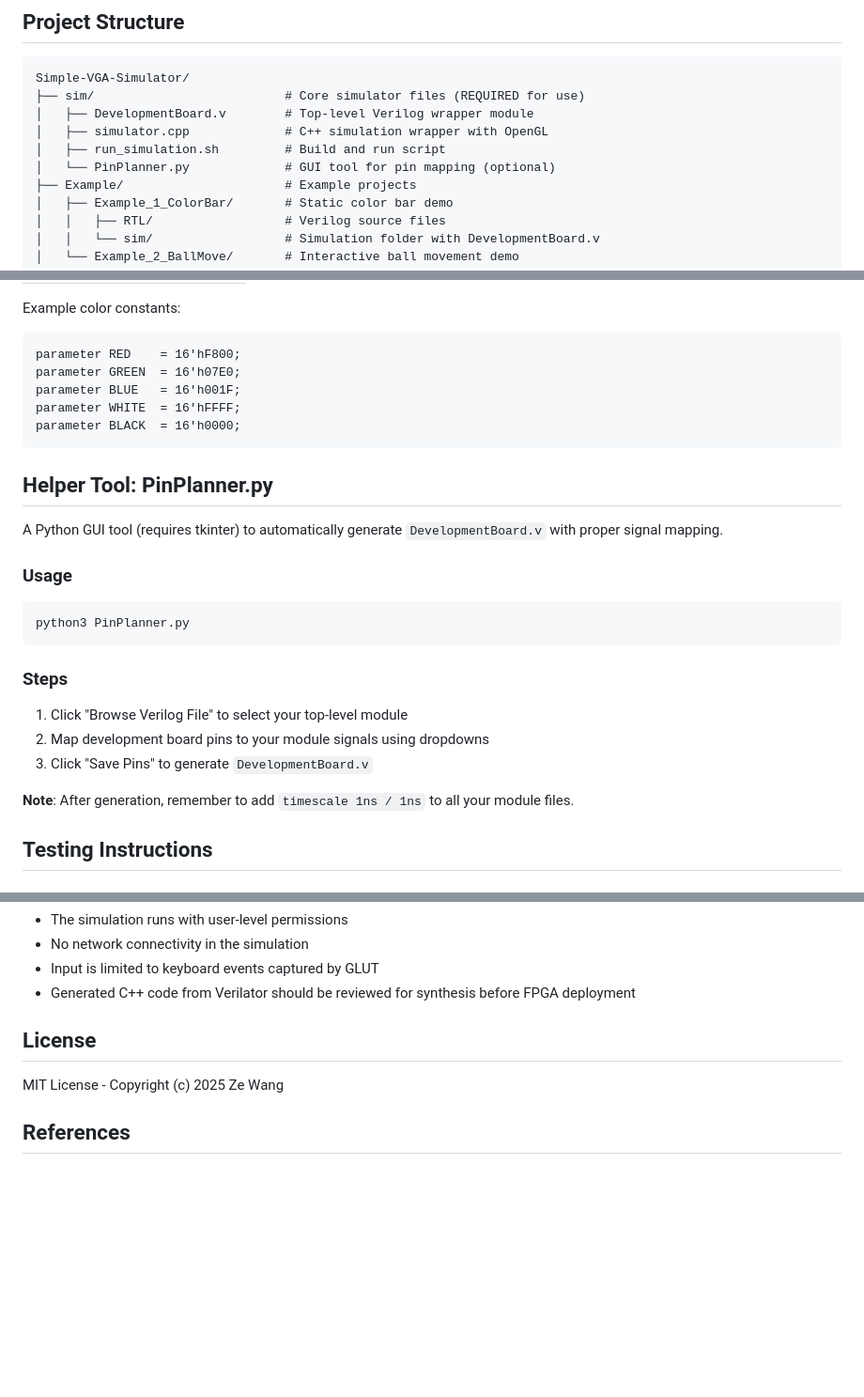
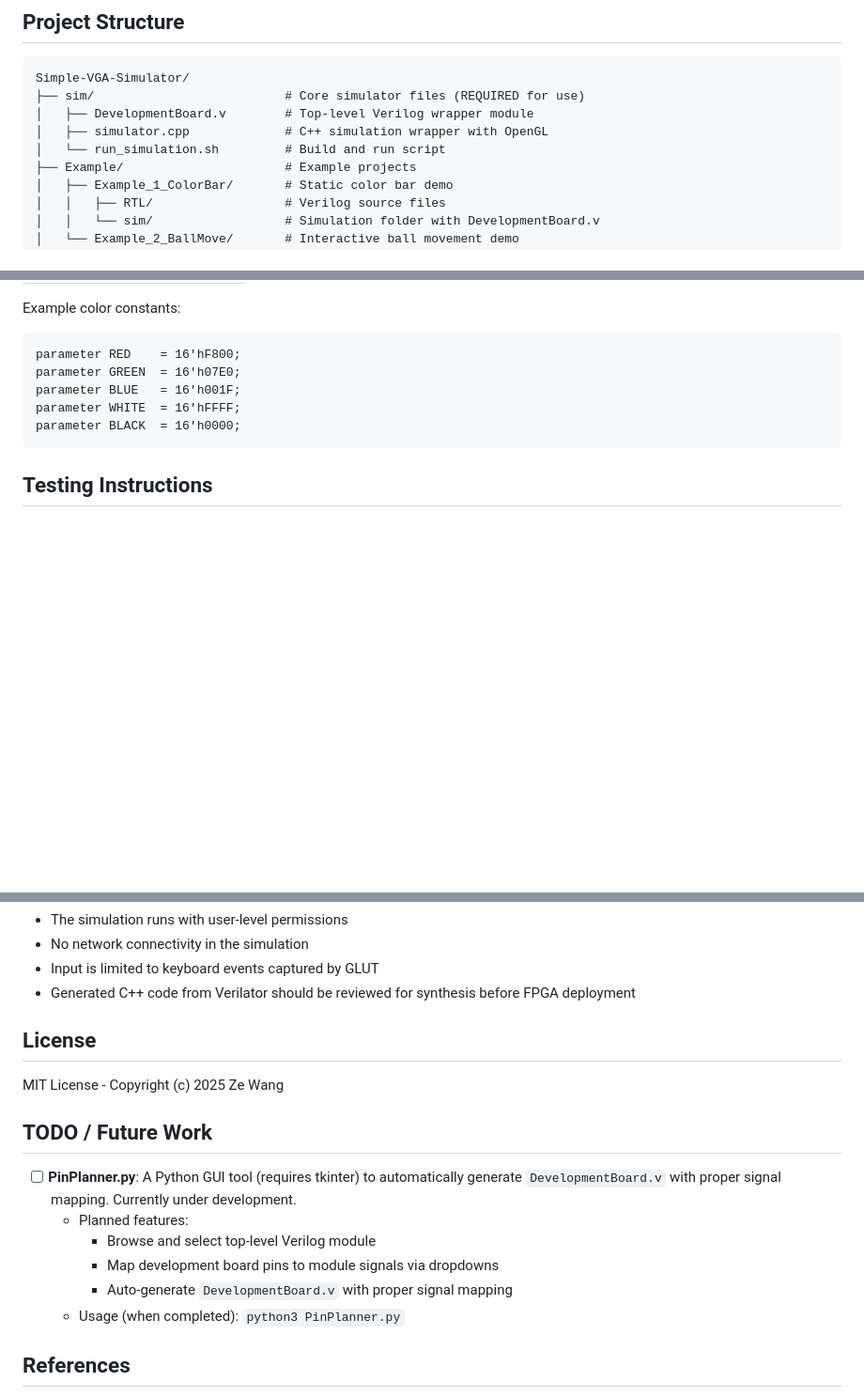
Before and after one commit to pikipity/Simple-VGA-Simulator, a Markdown page: AGENTS.md, 3 parts joined by grey strips. Shown at 94% size. Rendered like a GitHub page; blank space fills up the shorter version.

Commit message:
docs: 更新 AGENTS.md - 将 PinPlanner.py 移至 TODO list

````diff
--- a/AGENTS.md
+++ b/AGENTS.md
@@ -25,8 +25,7 @@ Simple-VGA-Simulator/
 ├── sim/                          # Core simulator files (REQUIRED for use)
 │   ├── DevelopmentBoard.v        # Top-level Verilog wrapper module
 │   ├── simulator.cpp             # C++ simulation wrapper with OpenGL
-│   ├── run_simulation.sh         # Build and run script
-│   └── PinPlanner.py             # GUI tool for pin mapping (optional)
+│   └── run_simulation.sh         # Build and run script
 ├── Example/                      # Example projects
 │   ├── Example_1_ColorBar/       # Static color bar demo
 │   │   ├── RTL/                  # Verilog source files
@@ -249,22 +248,6 @@ parameter WHITE  = 16'hFFFF;
 parameter BLACK  = 16'h0000;
 ```
 
-## Helper Tool: PinPlanner.py
-
-A Python GUI tool (requires tkinter) to automatically generate `DevelopmentBoard.v` with proper signal mapping.
-
-### Usage
-```bash
-python3 PinPlanner.py
-```
-
-### Steps
-1. Click "Browse Verilog File" to select your top-level module
-2. Map development board pins to your module signals using dropdowns
-3. Click "Save Pins" to generate `DevelopmentBoard.v`
-
-**Note**: After generation, remember to add `timescale 1ns / 1ns` to all your module files.
-
 ## Testing Instructions
 
 ### Example 1: Color Bar Test
@@ -346,6 +329,15 @@ The build process creates an `obj_dir/` directory containing:
 
 MIT License - Copyright (c) 2025 Ze Wang
 
+## TODO / Future Work
+
+- [ ] **PinPlanner.py**: A Python GUI tool (requires tkinter) to automatically generate `DevelopmentBoard.v` with proper signal mapping. Currently under development.
+  - Planned features:
+    - Browse and select top-level Verilog module
+    - Map development board pins to module signals via dropdowns
+    - Auto-generate `DevelopmentBoard.v` with proper signal mapping
+  - Usage (when completed): `python3 PinPlanner.py`
+
 ## References
 
 - [Verilator Documentation](https://www.veripool.org/verilator/)
````
